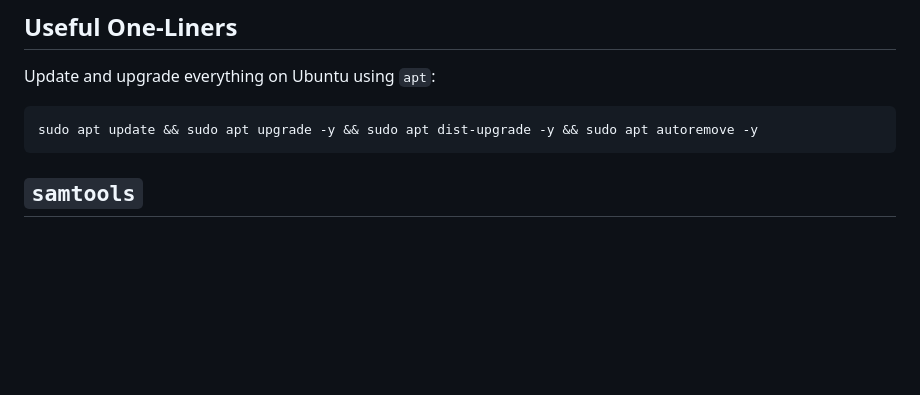
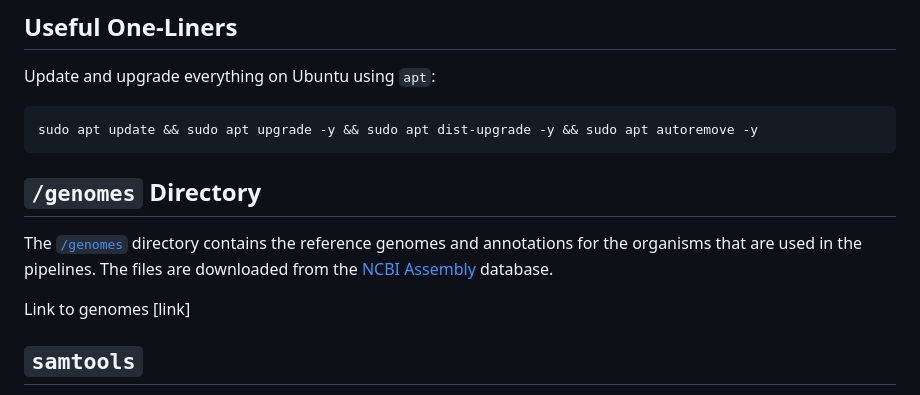
Before and after one commit to rdnajac/cbmf, a Markdown page: README.md, the part around the change. Rendered like a GitHub page; blank space fills up the shorter version.

````diff
--- a/README.md
+++ b/README.md
@@ -30,6 +30,12 @@ Update and upgrade everything on Ubuntu using `apt`:
 ```sh
 sudo apt update && sudo apt upgrade -y && sudo apt dist-upgrade -y && sudo apt autoremove -y
 ```
+
+## `/genomes` Directory
+
+The [`/genomes`](./genomes/README.md) directory contains the reference genomes and annotations for the organisms that are used in the pipelines. The files are downloaded from the [NCBI Assembly](https://www.ncbi.nlm.nih.gov/assembly) database.
+
+Link to genomes [link]
 
 ## `samtools`
 
````
Also changed, not shown: genomes/README.md (added, +258 -0 lines).
